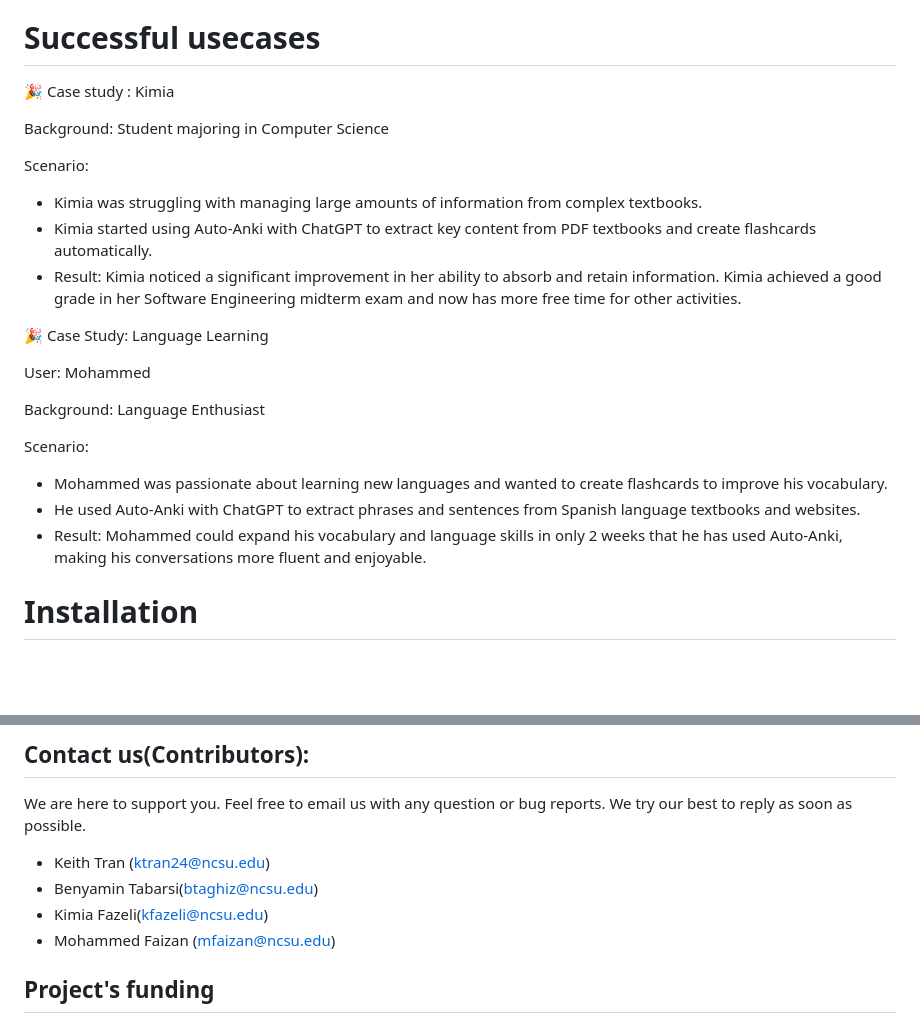
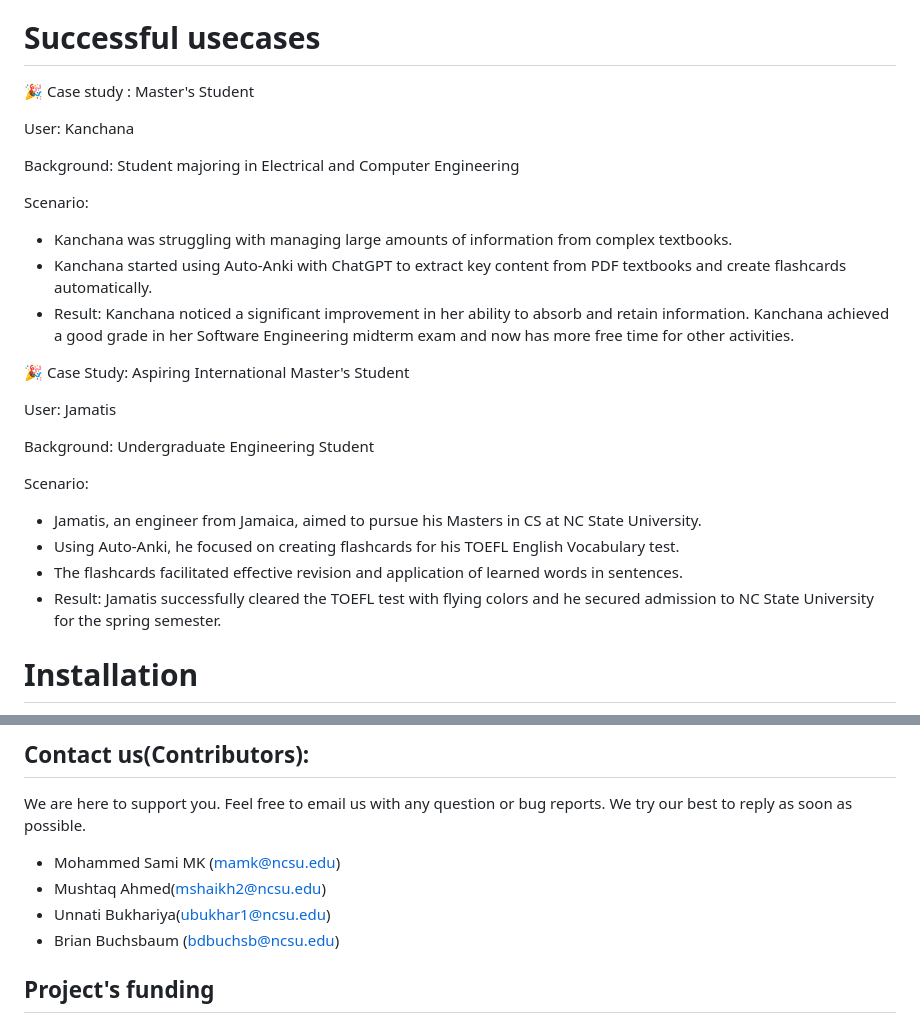
Before and after one commit to mksami22/SE-Project-3, a Markdown page: README.md, 2 parts joined by grey strips. Rendered like a GitHub page; blank space fills up the shorter version.

Commit message:
update use case

```diff
--- a/README.md
+++ b/README.md
@@ -99,27 +99,34 @@ https://github.com/tran4code/auto_anki/assets/113017516/ab847e56-d290-4faf-9db6-
 
 # Successful usecases
 
-🎉️ Case study : Kimia
+🎉️ Case study : Master's Student
 
-Background: Student majoring in Computer Science
+User: Kanchana
+
+Background: Student majoring in Electrical and Computer Engineering
 
 Scenario:
 
-- Kimia was struggling with managing large amounts of information from complex textbooks.
-- Kimia started using Auto-Anki with ChatGPT to extract key content from PDF textbooks and create flashcards automatically.
-- Result: Kimia noticed a significant improvement in her ability to absorb and retain information. Kimia achieved a good grade in her Software Engineering midterm exam and now has more free time for other activities.
+- Kanchana was struggling with managing large amounts of information from complex textbooks.
+- Kanchana started using Auto-Anki with ChatGPT to extract key content from PDF textbooks and create flashcards automatically.
+- Result: Kanchana noticed a significant improvement in her ability to absorb and retain information. Kanchana achieved a good grade in her Software Engineering midterm exam and now has more free time for other activities.
 
-🎉️ Case Study: Language Learning
+🎉️ Case Study: Aspiring International Master's Student
 
-User: Mohammed
+User: Jamatis
 
-Background: Language Enthusiast
+Background: Undergraduate Engineering Student
 
 Scenario:
 
-- Mohammed was passionate about learning new languages and wanted to create flashcards to improve his vocabulary.
-- He used Auto-Anki with ChatGPT to extract phrases and sentences from Spanish language textbooks and websites.
-- Result: Mohammed could expand his vocabulary and language skills in only 2 weeks that he has used Auto-Anki, making his conversations more fluent and enjoyable.
+- Jamatis, an engineer from Jamaica, aimed to pursue his Masters in CS at NC State University.
+- Using Auto-Anki, he focused on creating flashcards for his TOEFL English Vocabulary test.
+- The flashcards facilitated effective revision and application of learned words in sentences.
+- Result: Jamatis successfully cleared the TOEFL test with flying colors and he secured admission to NC State University for the spring semester.
+
+
+
+
 
 # Installation
 
@@ -187,10 +194,10 @@ For any feedback, issues, or bug reports, please create an issue [here](https://
 
 We are here to support you. Feel free to email us with any question or bug reports. We try our best to reply as soon as possible.
 
-- Keith Tran (ktran24@ncsu.edu)
-- Benyamin Tabarsi(btaghiz@ncsu.edu)
-- Kimia Fazeli(kfazeli@ncsu.edu)
-- Mohammed Faizan (mfaizan@ncsu.edu)
+- Mohammed Sami MK (mamk@ncsu.edu)
+- Mushtaq Ahmed(mshaikh2@ncsu.edu)
+- Unnati Bukhariya(ubukhar1@ncsu.edu)
+- Brian Buchsbaum (bdbuchsb@ncsu.edu)
 
 ## Project's funding
 
```
